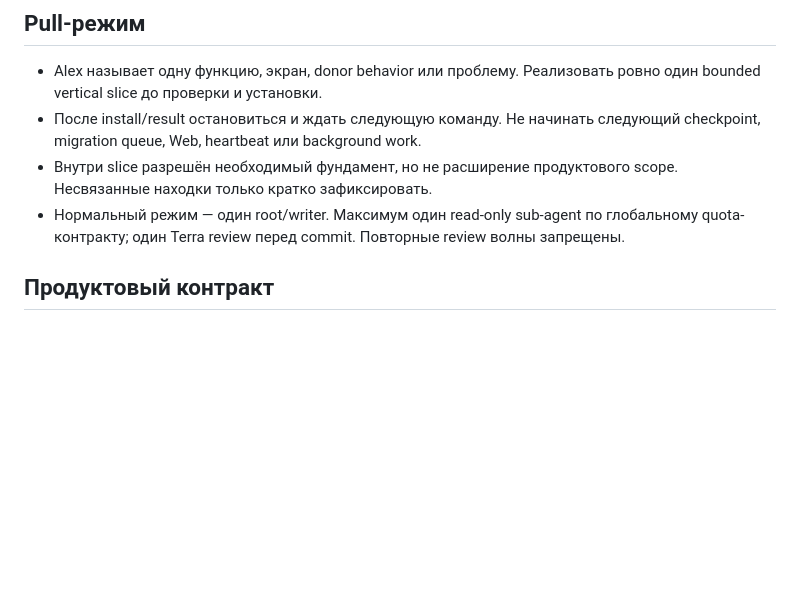
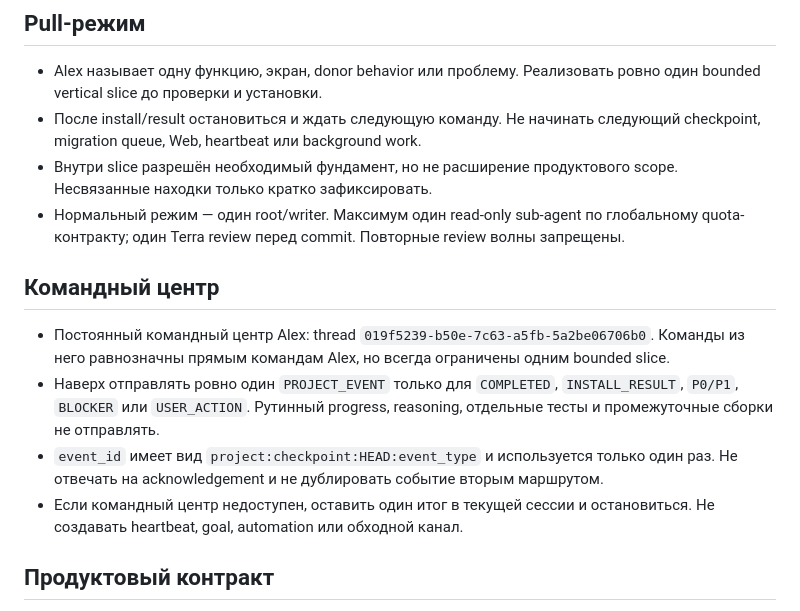
Before and after one commit to axrbarsic/MargaritavilleFlutter, a Markdown page: AGENTS.md, the part around the change. GitHub-like rendering; blank space fills up the shorter version.

Commit message:
docs: persist command-center pull protocol

```diff
--- a/AGENTS.md
+++ b/AGENTS.md
@@ -18,6 +18,19 @@
 - Нормальный режим — один root/writer. Максимум один read-only sub-agent по
   глобальному quota-контракту; один Terra review перед commit. Повторные review
   волны запрещены.
+
+## Командный центр
+- Постоянный командный центр Alex: thread
+  `019f5239-b50e-7c63-a5fb-5a2be06706b0`. Команды из него равнозначны прямым
+  командам Alex, но всегда ограничены одним bounded slice.
+- Наверх отправлять ровно один `PROJECT_EVENT` только для `COMPLETED`,
+  `INSTALL_RESULT`, `P0/P1`, `BLOCKER` или `USER_ACTION`. Рутинный
+  progress, reasoning, отдельные тесты и промежуточные сборки не отправлять.
+- `event_id` имеет вид `project:checkpoint:HEAD:event_type` и используется
+  только один раз. Не отвечать на acknowledgement и не дублировать событие
+  вторым маршрутом.
+- Если командный центр недоступен, оставить один итог в текущей сессии и
+  остановиться. Не создавать heartbeat, goal, automation или обходной канал.
 
 ## Продуктовый контракт
 - Переносить идею, доменные правила, flow и измеримый visual contract, а не
```
